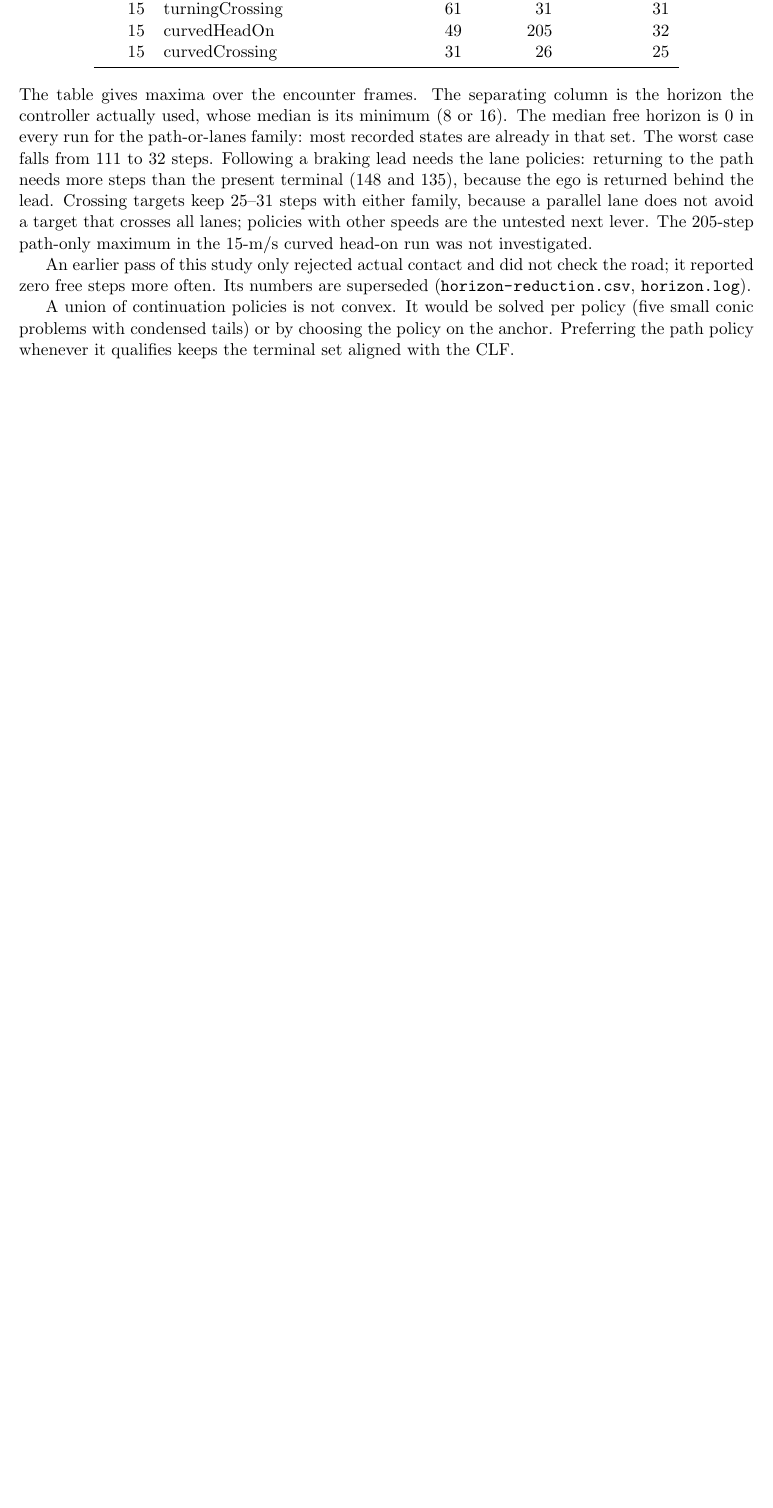
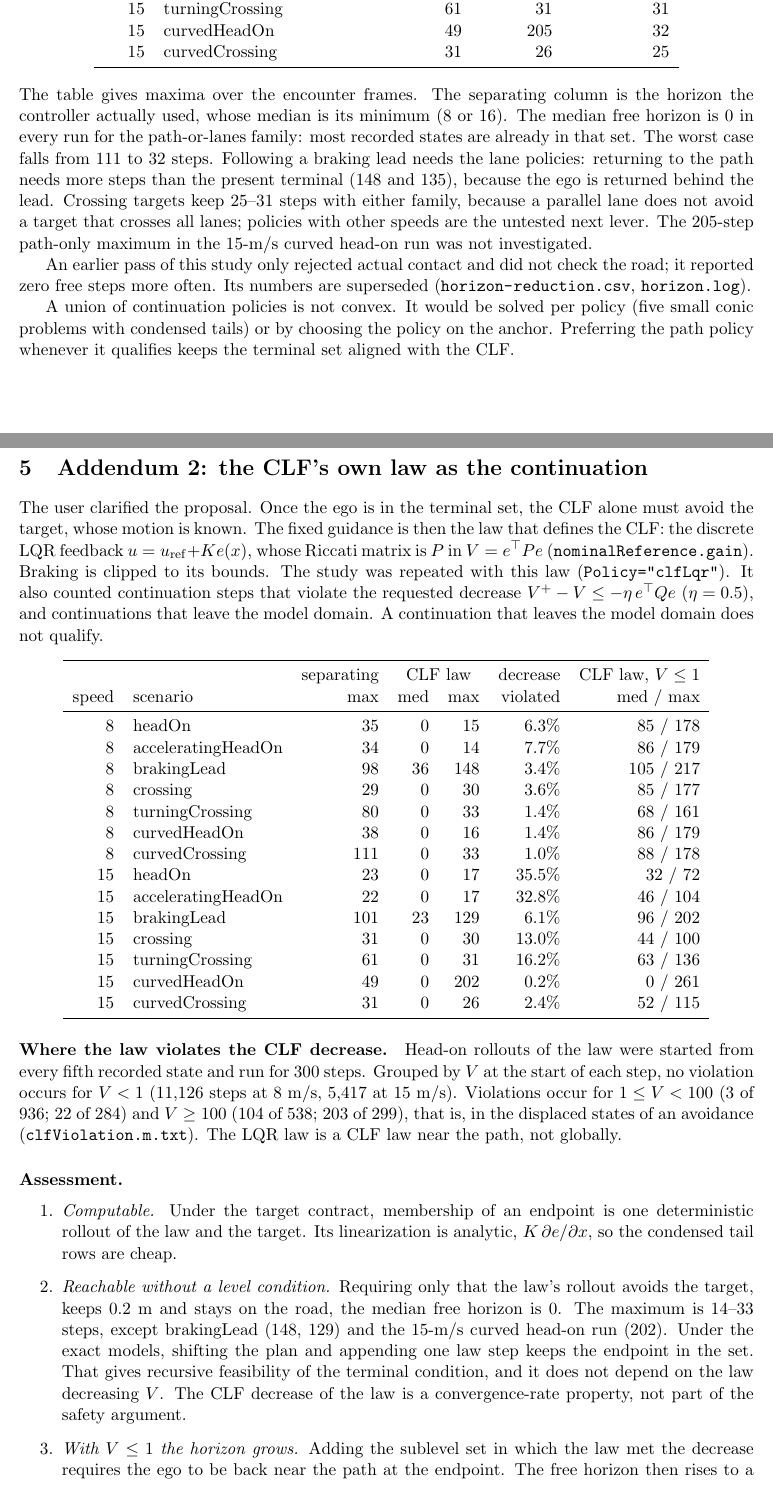
Before and after one commit to zaixinpan3/Vehicle-Collision-Avoidance, a LaTeX document (report/CLOSED_LOOP_TERMINAL_FEASIBILITY_20261004.tex): part of page 3 of 3 before the commit and two parts of pages 3 and 4 of 5 after it, the two joined at a grey line, cut so that both start at the same text, the shorter picture padded with empty space. Compiled offline with pdfLaTeX.

Commit message:
Measure the terminal set reached by the CLF's own feedback law
Co-Authored-By: Claude Opus 5.5 <noreply@anthropic.com>

```diff
--- a/report/CLOSED_LOOP_TERMINAL_FEASIBILITY_20261004.tex
+++ b/report/CLOSED_LOOP_TERMINAL_FEASIBILITY_20261004.tex
@@ -163,3 +163,66 @@ A union of continuation policies is not convex. It would be solved per policy
 (five small conic problems with condensed tails) or by choosing the policy on
 the anchor. Preferring the path policy whenever it qualifies keeps the terminal
 set aligned with the CLF.
+
+\section{Addendum 2: the CLF's own law as the continuation}
+The user clarified the proposal. Once the ego is in the terminal set, the CLF
+alone must avoid the target, whose motion is known. The fixed guidance is then
+the law that defines the CLF: the discrete LQR feedback
+$u=u_{\rm ref}+Ke(x)$, whose Riccati matrix is $P$ in $V=e^\top Pe$
+(\texttt{nominalReference.gain}). Braking is clipped to its bounds. The study
+was repeated with this law (\texttt{Policy="clfLqr"}). It also counted
+continuation steps that violate the requested decrease
+$V^+-V\le-\eta\,e^\top Qe$ ($\eta=0.5$), and continuations that leave the model
+domain. A continuation that leaves the model domain does not qualify.
+
+\begin{center}
+\begin{tabular}{rlrrrrr}
+\toprule
+ & & separating & \multicolumn{2}{c}{CLF law} & decrease & CLF law, $V\le1$\\
+speed & scenario & max & med & max & violated & med / max\\
+\midrule
+8 & headOn & 35 & 0 & 15 & 6.3\% & 85 / 178\\
+8 & acceleratingHeadOn & 34 & 0 & 14 & 7.7\% & 86 / 179\\
+8 & brakingLead & 98 & 36 & 148 & 3.4\% & 105 / 217\\
+8 & crossing & 29 & 0 & 30 & 3.6\% & 85 / 177\\
+8 & turningCrossing & 80 & 0 & 33 & 1.4\% & 68 / 161\\
+8 & curvedHeadOn & 38 & 0 & 16 & 1.4\% & 86 / 179\\
+8 & curvedCrossing & 111 & 0 & 33 & 1.0\% & 88 / 178\\
+15 & headOn & 23 & 0 & 17 & 35.5\% & 32 / 72\\
+15 & acceleratingHeadOn & 22 & 0 & 17 & 32.8\% & 46 / 104\\
+15 & brakingLead & 101 & 23 & 129 & 6.1\% & 96 / 202\\
+15 & crossing & 31 & 0 & 30 & 13.0\% & 44 / 100\\
+15 & turningCrossing & 61 & 0 & 31 & 16.2\% & 63 / 136\\
+15 & curvedHeadOn & 49 & 0 & 202 & 0.2\% & 0 / 261\\
+15 & curvedCrossing & 31 & 0 & 26 & 2.4\% & 52 / 115\\
+\bottomrule
+\end{tabular}
+\end{center}
+
+\paragraph{Where the law violates the CLF decrease.} Head-on rollouts of the law
+were started from every fifth recorded state and run for 300 steps. Grouped by $V$ at the start
+of each step, no violation occurs for $V<1$ (11{,}126 steps at 8~m/s, 5{,}417 at
+15~m/s). Violations occur for $1\le V<100$ (3 of 936; 22 of 284) and
+$V\ge100$ (104 of 538; 203 of 299), that is, in the displaced states of an
+avoidance (\path{clfViolation.m.txt}). The LQR law is a CLF law near the path,
+not globally.
+
+\paragraph{Assessment.}
+\begin{enumerate}
+\item \emph{Computable.} Under the target contract, membership of an endpoint
+  is one deterministic rollout of the law and the target. Its linearization
+  is analytic, $K\,\partial e/\partial x$, so the condensed tail rows are
+  cheap.
+\item \emph{Reachable without a level condition.} Requiring only that the law's
+  rollout avoids the target, keeps 0.2~m and stays on the road, the median free
+  horizon is 0. The maximum is 14--33 steps, except brakingLead (148, 129) and
+  the 15-m/s curved head-on run (202). Under the exact models, shifting the plan
+  and appending one law step keeps the endpoint in the set. That gives
+  recursive feasibility of the terminal condition, and it does not depend on
+  the law decreasing $V$. The CLF decrease of the law is a convergence-rate
+  property, not part of the safety argument.
+\item \emph{With $V\le1$ the horizon grows.} Adding the sublevel set in which
+  the law met the decrease requires the ego to be back near the path at the
+  endpoint. The free horizon then rises to a median of up to 105 (0 to 105) and a maximum of 72--261, longer
+  than the present terminal (22--111).
+\end{enumerate}
```
Also changed, not shown: report/CLOSED_LOOP_TERMINAL_FEASIBILITY_20261004/clfViolation.m.txt (added, +24 -0 lines), report/CLOSED_LOOP_TERMINAL_FEASIBILITY_20261004/horizon-clf.csv (added, +15 -0 lines), report/CLOSED_LOOP_TERMINAL_FEASIBILITY_20261004/source-sha256.txt (+1 -1 lines), report/CLOSED_LOOP_TERMINAL_FEASIBILITY_20261004.tex (3 more changed lines), 1 other file.
